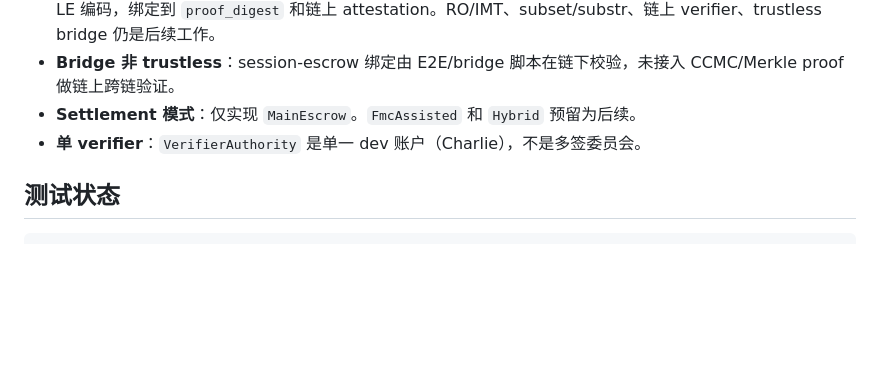
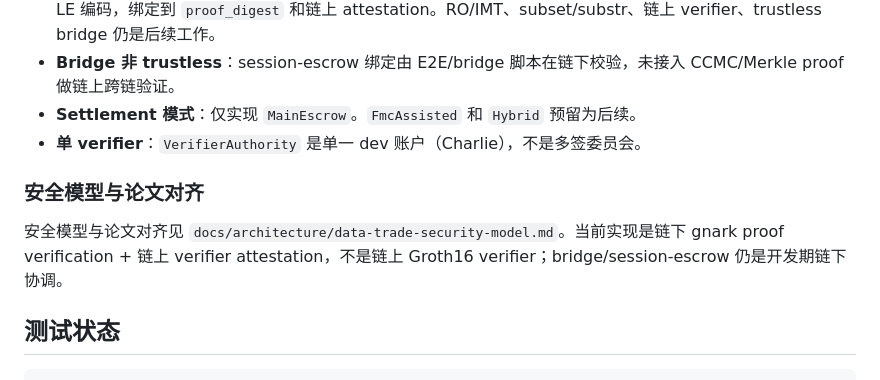
Before and after one commit to oliverustc/fishbonechain, a Markdown page: docs/implementation/data-trade-implementation.md, the part around the change. Rendered like a GitHub page; blank space fills up the shorter version.

Commit message:
docs: link data trade implementation to security model
Plan: docs/internal/agent-plans/2026-06-16-stage4-security-model-paper-alignment.md
Validation:
- test -f docs/implementation/data-trade-implementation.md

````diff
--- a/docs/implementation/data-trade-implementation.md
+++ b/docs/implementation/data-trade-implementation.md
@@ -137,6 +137,10 @@ VM E2E 结果（main @ `ws://10.2.2.11:9944`，child6 @ `ws://10.2.2.11:9950`，
 - **Settlement 模式**：仅实现 `MainEscrow`。`FmcAssisted` 和 `Hybrid` 预留为后续。
 - **单 verifier**：`VerifierAuthority` 是单一 dev 账户（Charlie），不是多签委员会。
 
+### 安全模型与论文对齐
+
+安全模型与论文对齐见 `docs/architecture/data-trade-security-model.md`。当前实现是链下 gnark proof verification + 链上 verifier attestation，不是链上 Groth16 verifier；bridge/session-escrow 仍是开发期链下协调。
+
 ## 测试状态
 
 ```bash
````
